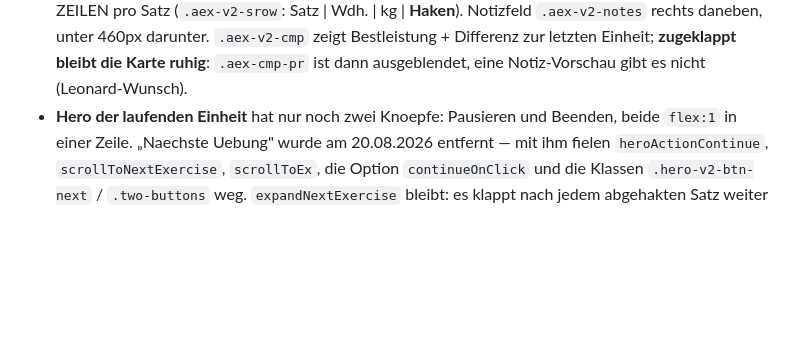
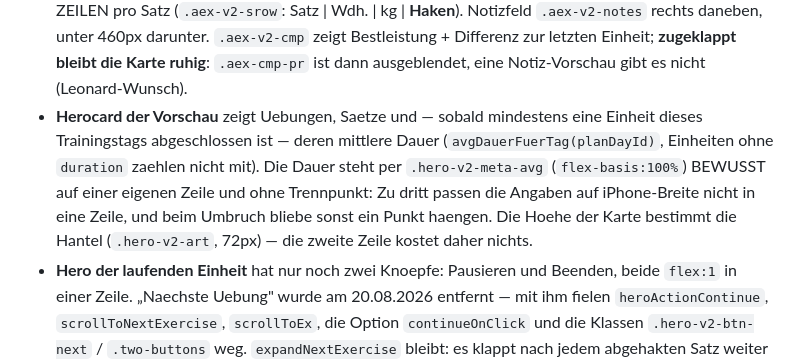
Before and after one commit to lebrongoku-prog/fittrack, a Markdown page: CLAUDE.md, the part around the change. Rendered like a GitHub page; blank space fills up the shorter version.

Commit message:
CLAUDE.md: mittlere Dauer in der Herocard dokumentiert

```diff
--- a/CLAUDE.md
+++ b/CLAUDE.md
@@ -115,6 +115,11 @@ Nav-Labels: Übersicht · Training · Übungen · Pläne.
   Nummernscheibe steht. Der Kopf bleibt oben ausgerichtet (`align-items:flex-start`) — sonst wanderte die
   Scheibe beim Aufklappen.
 - **Übungs-Karten** `.aex-v2` (Vorschau, laufende Einheit, Bibliothek-Tag-Detail) — Pro-Satz-Tabelle als ZEILEN pro Satz (`.aex-v2-srow`: Satz | Wdh. | kg | **Haken**). Notizfeld `.aex-v2-notes` rechts daneben, unter 460px darunter. `.aex-v2-cmp` zeigt Bestleistung + Differenz zur letzten Einheit; **zugeklappt bleibt die Karte ruhig**: `.aex-cmp-pr` ist dann ausgeblendet, eine Notiz-Vorschau gibt es nicht (Leonard-Wunsch).
+- **Herocard der Vorschau** zeigt Uebungen, Saetze und — sobald mindestens eine Einheit dieses Trainingstags
+  abgeschlossen ist — deren mittlere Dauer (`avgDauerFuerTag(planDayId)`, Einheiten ohne `duration` zaehlen nicht mit).
+  Die Dauer steht per `.hero-v2-meta-avg` (`flex-basis:100%`) BEWUSST auf einer eigenen Zeile und ohne Trennpunkt:
+  Zu dritt passen die Angaben auf iPhone-Breite nicht in eine Zeile, und beim Umbruch bliebe sonst ein Punkt haengen.
+  Die Hoehe der Karte bestimmt die Hantel (`.hero-v2-art`, 72px) — die zweite Zeile kostet daher nichts.
 - **Hero der laufenden Einheit** hat nur noch zwei Knoepfe: Pausieren und Beenden, beide `flex:1` in einer Zeile.
   „Naechste Uebung" wurde am 20.08.2026 entfernt — mit ihm fielen `heroActionContinue`, `scrollToNextExercise`,
   `scrollToEx`, die Option `continueOnClick` und die Klassen `.hero-v2-btn-next` / `.two-buttons` weg.
```
